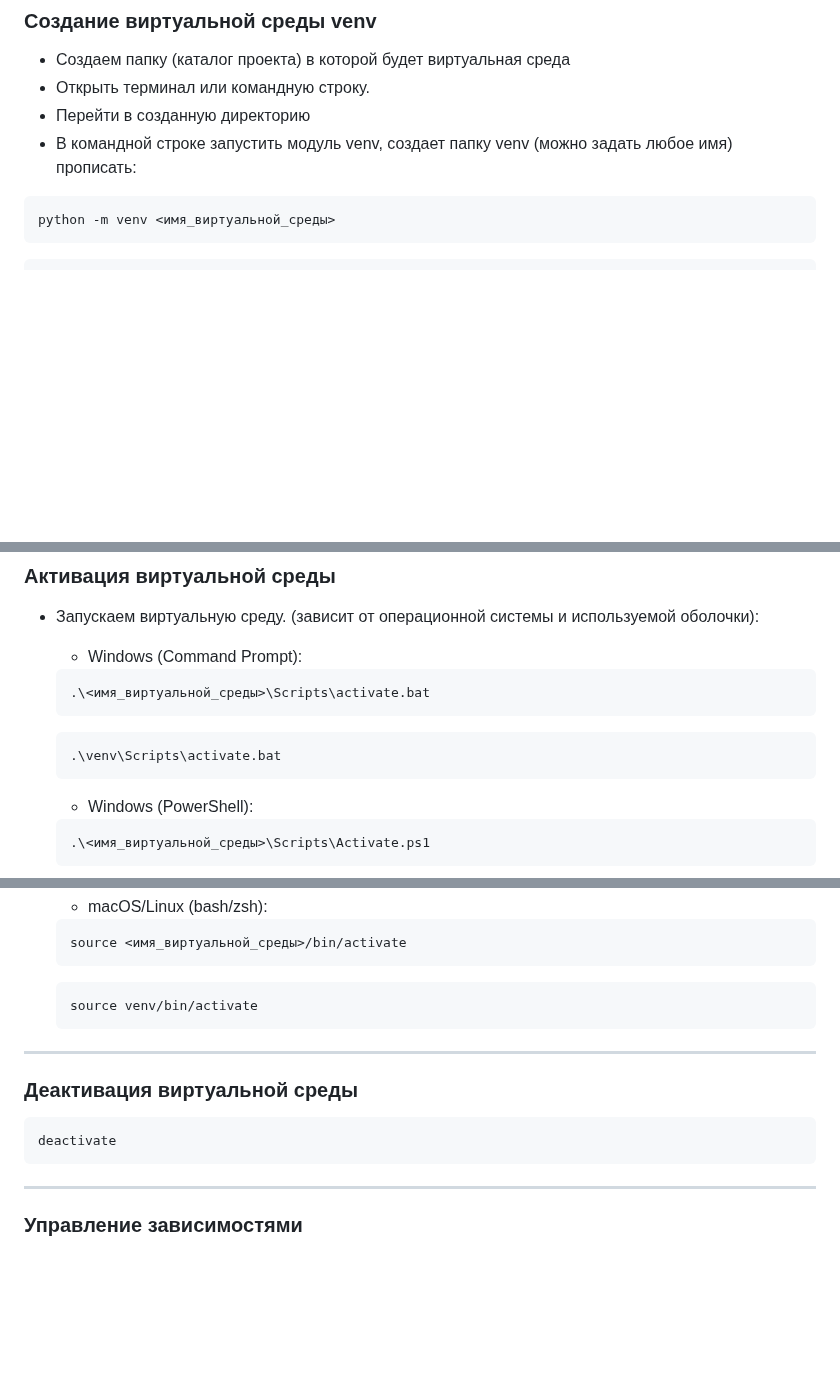
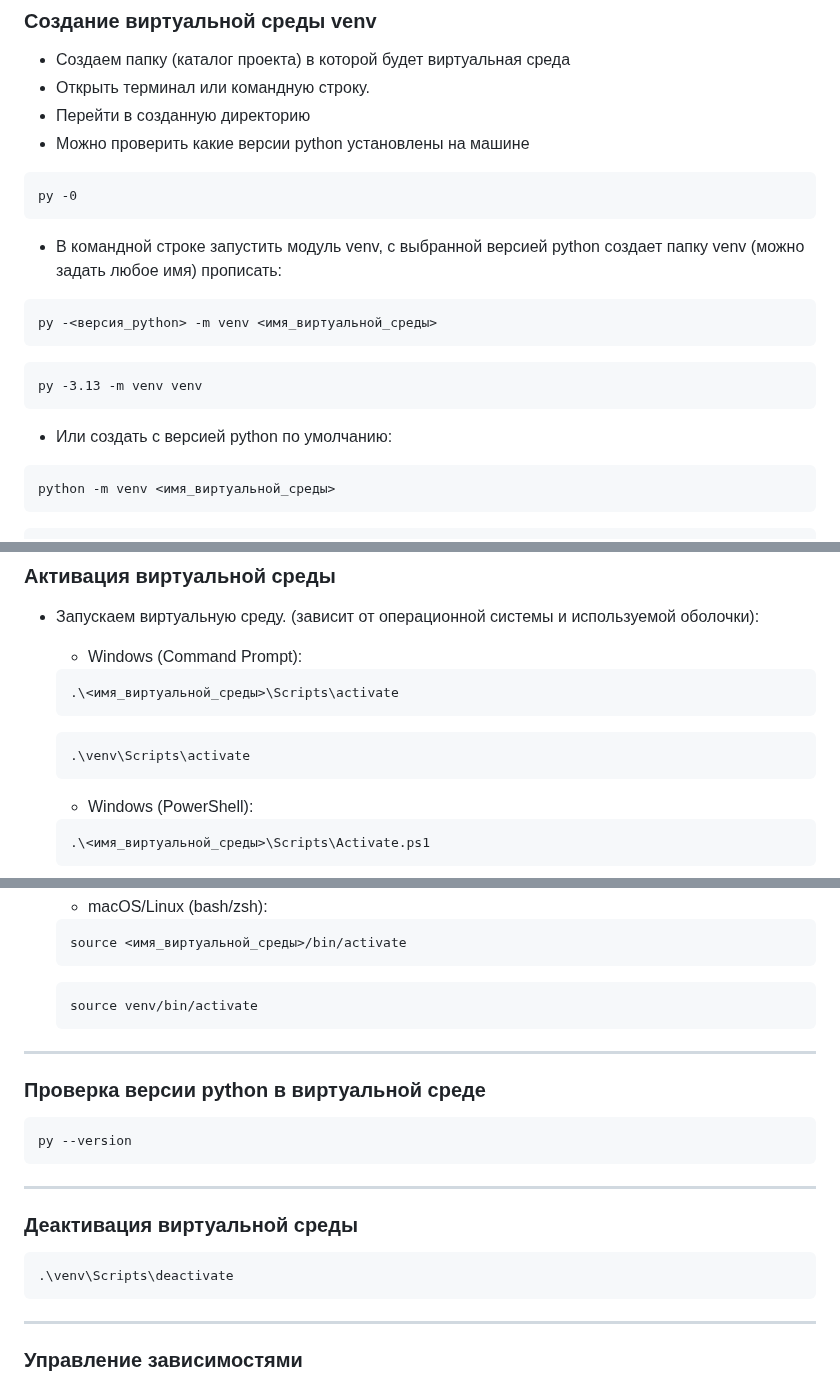
Before and after one commit to TihonSPB/LabsPython, a Markdown page: Мой_конспект/README.md, 3 parts joined by grey strips. Drawn GitHub-style; blank space fills up the shorter version.

Commit message:
Конспект

````diff
--- a/Мой_конспект/README.md
+++ b/Мой_конспект/README.md
@@ -1919,7 +1919,19 @@ print(a)
 - Создаем папку (каталог проекта) в которой будет виртуальная среда
 - Открыть терминал или командную строку.
 - Перейти в созданную директорию
-- В командной строке запустить модуль venv, создает папку venv (можно задать любое имя) прописать:
+- Можно проверить какие версии python установлены на машине
+
+```
+py -0
+```
+- В командной строке запустить модуль venv, с выбранной версией python создает папку venv (можно задать любое имя) прописать:
+```
+py -<версия_python> -m venv <имя_виртуальной_среды>
+```
+```
+py -3.13 -m venv venv
+```
+- Или создать с версией python по умолчанию:
 
 ```
 python -m venv <имя_виртуальной_среды>
@@ -1937,10 +1949,10 @@ python -m venv venv
 	- Windows (Command Prompt):
 
 	```
-	.\<имя_виртуальной_среды>\Scripts\activate.bat
-	```
-	```
-	.\venv\Scripts\activate.bat
+	.\<имя_виртуальной_среды>\Scripts\activate
+	```
+	```
+	.\venv\Scripts\activate
 	```
 
 	- Windows (PowerShell):
@@ -1964,10 +1976,18 @@ python -m venv venv
 
 ---
 
+### Проверка версии python в виртуальной среде
+
+```
+py --version
+```
+
+---
+
 ### Деактивация виртуальной среды
 
 ```
-deactivate
+.\venv\Scripts\deactivate
 ```
 
 ---
````
